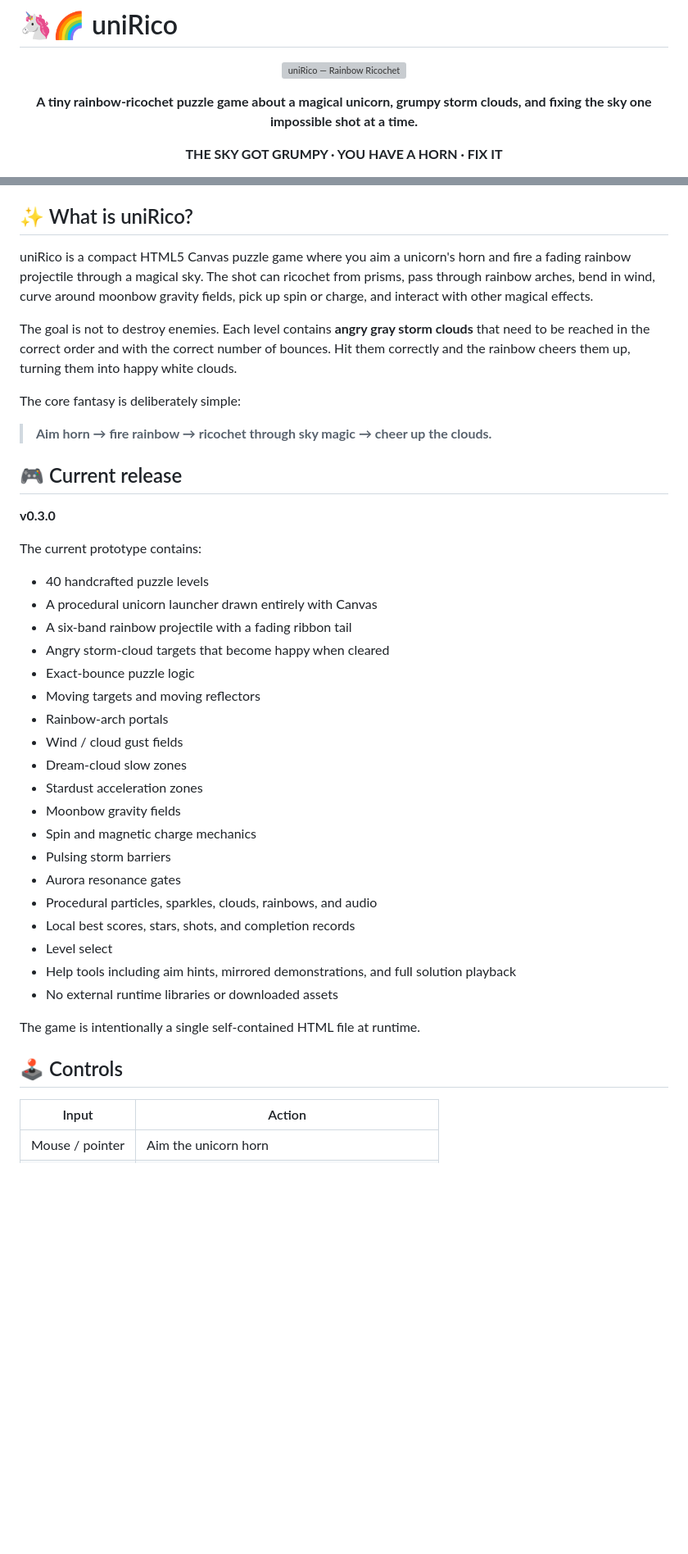
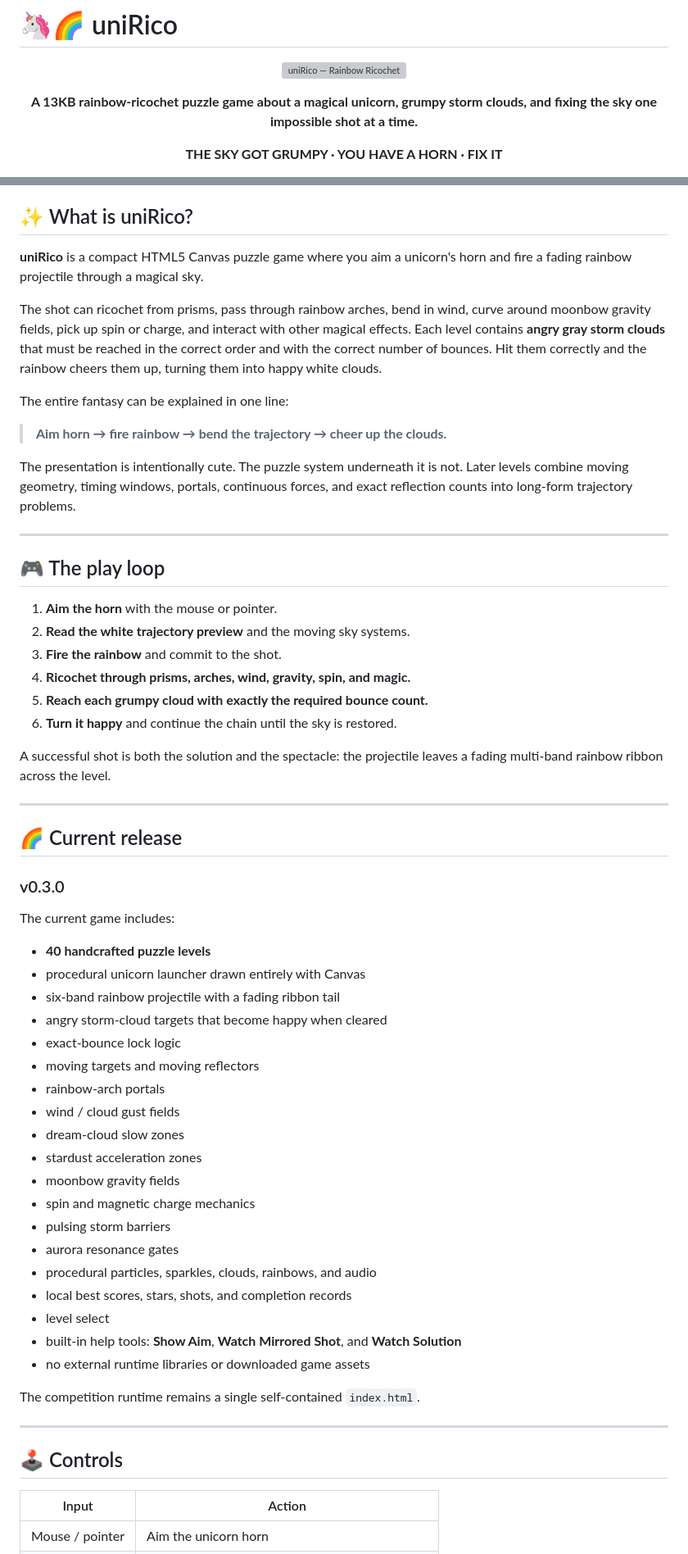
Before and after one commit to sidhulyalkar/uniRico, a Markdown page: README.md, 2 parts joined by grey strips. Shown at 82% size. GitHub-like rendering; blank space fills up the shorter version; grey boxes are pictures that could not be loaded.

Commit message:
docs: turn README into a full game and source showcase

```diff
--- a/README.md
+++ b/README.md
@@ -5,7 +5,7 @@
 </p>
 
 <p align="center">
-  <strong>A tiny rainbow-ricochet puzzle game about a magical unicorn, grumpy storm clouds, and fixing the sky one impossible shot at a time.</strong>
+  <strong>A 13KB rainbow-ricochet puzzle game about a magical unicorn, grumpy storm clouds, and fixing the sky one impossible shot at a time.</strong>
 </p>
 
 <p align="center">
@@ -16,43 +20,62 @@ Built for **js13kGames 2026** around the theme **Unicorns and Rainbows**.
 
 ## ✨ What is uniRico?
 
-uniRico is a compact HTML5 Canvas puzzle game where you aim a unicorn's horn and fire a fading rainbow projectile through a magical sky. The shot can ricochet from prisms, pass through rainbow arches, bend in wind, curve around moonbow gravity fields, pick up spin or charge, and interact with other magical effects.
+**uniRico** is a compact HTML5 Canvas puzzle game where you aim a unicorn's horn and fire a fading rainbow projectile through a magical sky.
 
-The goal is not to destroy enemies. Each level contains **angry gray storm clouds** that need to be reached in the correct order and with the correct number of bounces. Hit them correctly and the rainbow cheers them up, turning them into happy white clouds.
+The shot can ricochet from prisms, pass through rainbow arches, bend in wind, curve around moonbow gravity fields, pick up spin or charge, and interact with other magical effects. Each level contains **angry gray storm clouds** that must be reached in the correct order and with the correct number of bounces. Hit them correctly and the rainbow cheers them up, turning them into happy white clouds.
 
-The core fantasy is deliberately simple:
+The entire fantasy can be explained in one line:
 
-> **Aim horn → fire rainbow → ricochet through sky magic → cheer up the clouds.**
+> **Aim horn → fire rainbow → bend the trajectory → cheer up the clouds.**
 
-## 🎮 Current release
+The presentation is intentionally cute. The puzzle system underneath it is not. Later levels combine moving geometry, timing windows, portals, continuous forces, and exact reflection counts into long-form trajectory problems.
 
-**v0.3.0**
+---
 
-The current prototype contains:
+## 🎮 The play loop
 
-- 40 handcrafted puzzle levels
-- A procedural unicorn launcher drawn entirely with Canvas
-- A six-band rainbow projectile with a fading ribbon tail
-- Angry storm-cloud targets that become happy when cleared
-- Exact-bounce puzzle logic
-- Moving targets and moving reflectors
-- Rainbow-arch portals
-- Wind / cloud gust fields
-- Dream-cloud slow zones
-- Stardust acceleration zones
-- Moonbow gravity fields
-- Spin and magnetic charge mechanics
-- Pulsing storm barriers
-- Aurora resonance gates
-- Procedural particles, sparkles, clouds, rainbows, and audio
-- Local best scores, stars, shots, and completion records
-- Level select
-- Help tools including aim hints, mirrored demonstrations, and full solution playback
-- No external runtime libraries or downloaded assets
+1. **Aim the horn** with the mouse or pointer.
+2. **Read the white trajectory preview** and the moving sky systems.
+3. **Fire the rainbow** and commit to the shot.
+4. **Ricochet through prisms, arches, wind, gravity, spin, and magic.**
+5. **Reach each grumpy cloud with exactly the required bounce count.**
+6. **Turn it happy** and continue the chain until the sky is restored.
 
-The game is intentionally a single self-contained HTML file at runtime.
+A successful shot is both the solution and the spectacle: the projectile leaves a fading multi-band rainbow ribbon across the level.
 
-## 🕹️ Controls
+---
+
+## 🌈 Current release
+
+### v0.3.0
+
+The current game includes:
+
+- **40 handcrafted puzzle levels**
+- procedural unicorn launcher drawn entirely with Canvas
+- six-band rainbow projectile with a fading ribbon tail
+- angry storm-cloud targets that become happy when cleared
+- exact-bounce lock logic
+- moving targets and moving reflectors
+- rainbow-arch portals
+- wind / cloud gust fields
+- dream-cloud slow zones
+- stardust acceleration zones
+- moonbow gravity fields
+- spin and magnetic charge mechanics
+- pulsing storm barriers
+- aurora resonance gates
+- procedural particles, sparkles, clouds, rainbows, and audio
+- local best scores, stars, shots, and completion records
+- level select
+- built-in help tools: **Show Aim**, **Watch Mirrored Shot**, and **Watch Solution**
+- no external runtime libraries or downloaded game assets
+
+The competition runtime remains a single self-contained `index.html`.
+
+---
+
+## 🕹 Controls
 
 | Input | Action |
 |---|---|
```
Also changed, not shown: other parts of README.md (+209 -91 lines).
